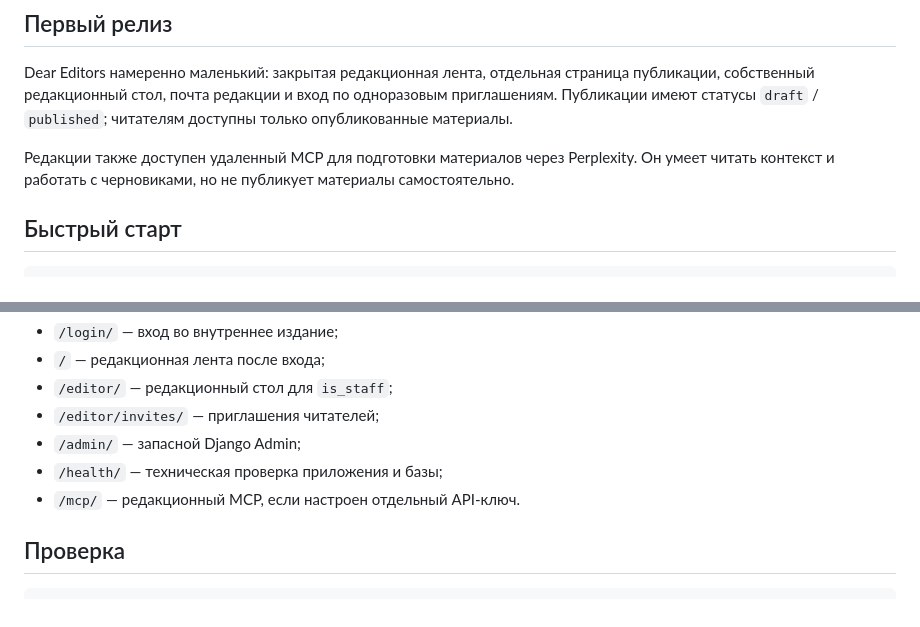
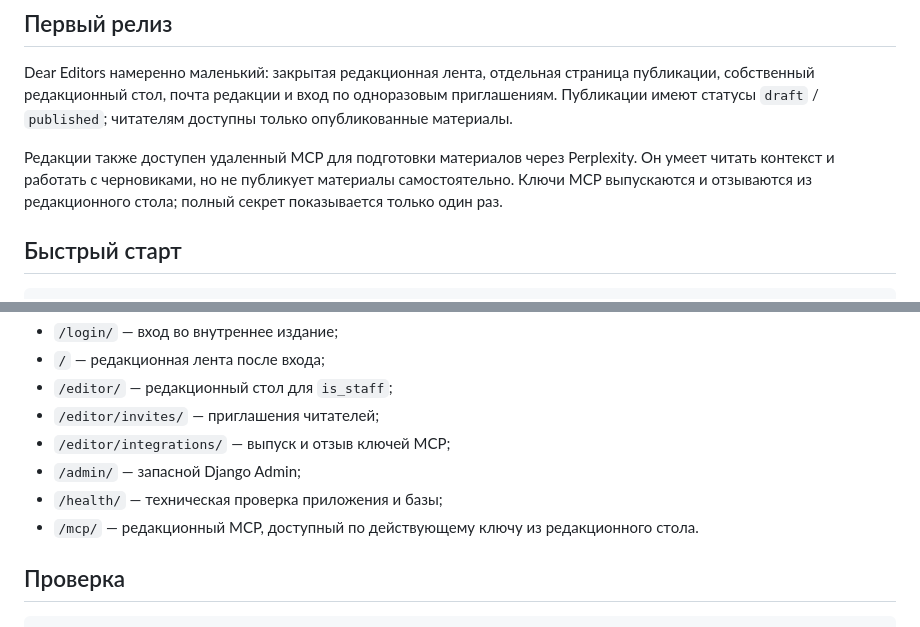
Before and after one commit to ikazman/deareditors, a Markdown page: README.md, 2 parts joined by grey strips. Rendered like a GitHub page.

Commit message:
docs: document managed MCP keys

```diff
--- a/README.md
+++ b/README.md
@@ -16,7 +16,7 @@
 
 Dear Editors намеренно маленький: закрытая редакционная лента, отдельная страница публикации, собственный редакционный стол, почта редакции и вход по одноразовым приглашениям. Публикации имеют статусы `draft` / `published`; читателям доступны только опубликованные материалы.
 
-Редакции также доступен удаленный MCP для подготовки материалов через Perplexity. Он умеет читать контекст и работать с черновиками, но не публикует материалы самостоятельно.
+Редакции также доступен удаленный MCP для подготовки материалов через Perplexity. Он умеет читать контекст и работать с черновиками, но не публикует материалы самостоятельно. Ключи MCP выпускаются и отзываются из редакционного стола; полный секрет показывается только один раз.
 
 ## Быстрый старт
 
@@ -36,9 +36,10 @@ python manage.py runserver
 - `/` — редакционная лента после входа;
 - `/editor/` — редакционный стол для `is_staff`;
 - `/editor/invites/` — приглашения читателей;
+- `/editor/integrations/` — выпуск и отзыв ключей MCP;
 - `/admin/` — запасной Django Admin;
 - `/health/` — техническая проверка приложения и базы;
-- `/mcp/` — редакционный MCP, если настроен отдельный API-ключ.
+- `/mcp/` — редакционный MCP, доступный по действующему ключу из редакционного стола.
 
 ## Проверка
 
```
